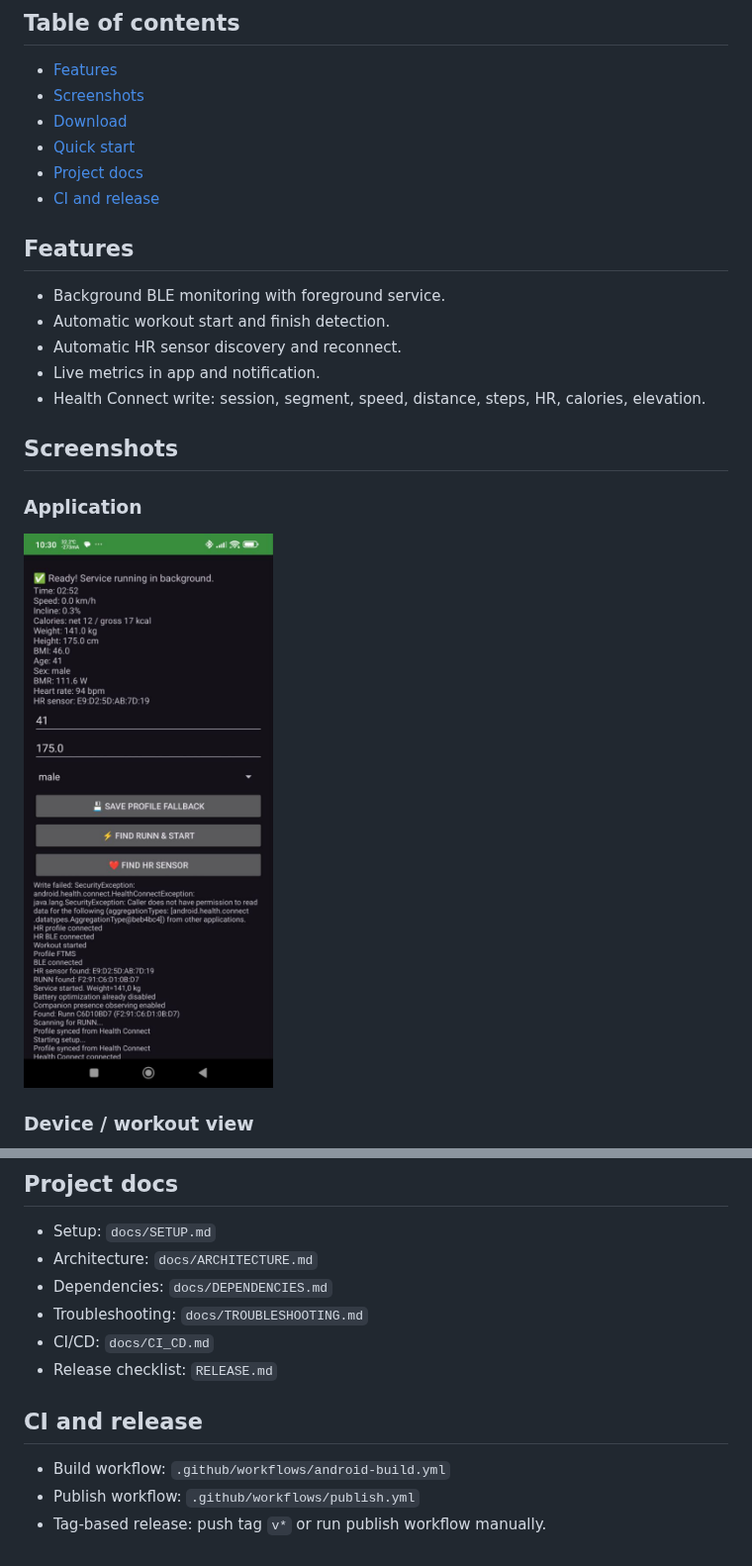
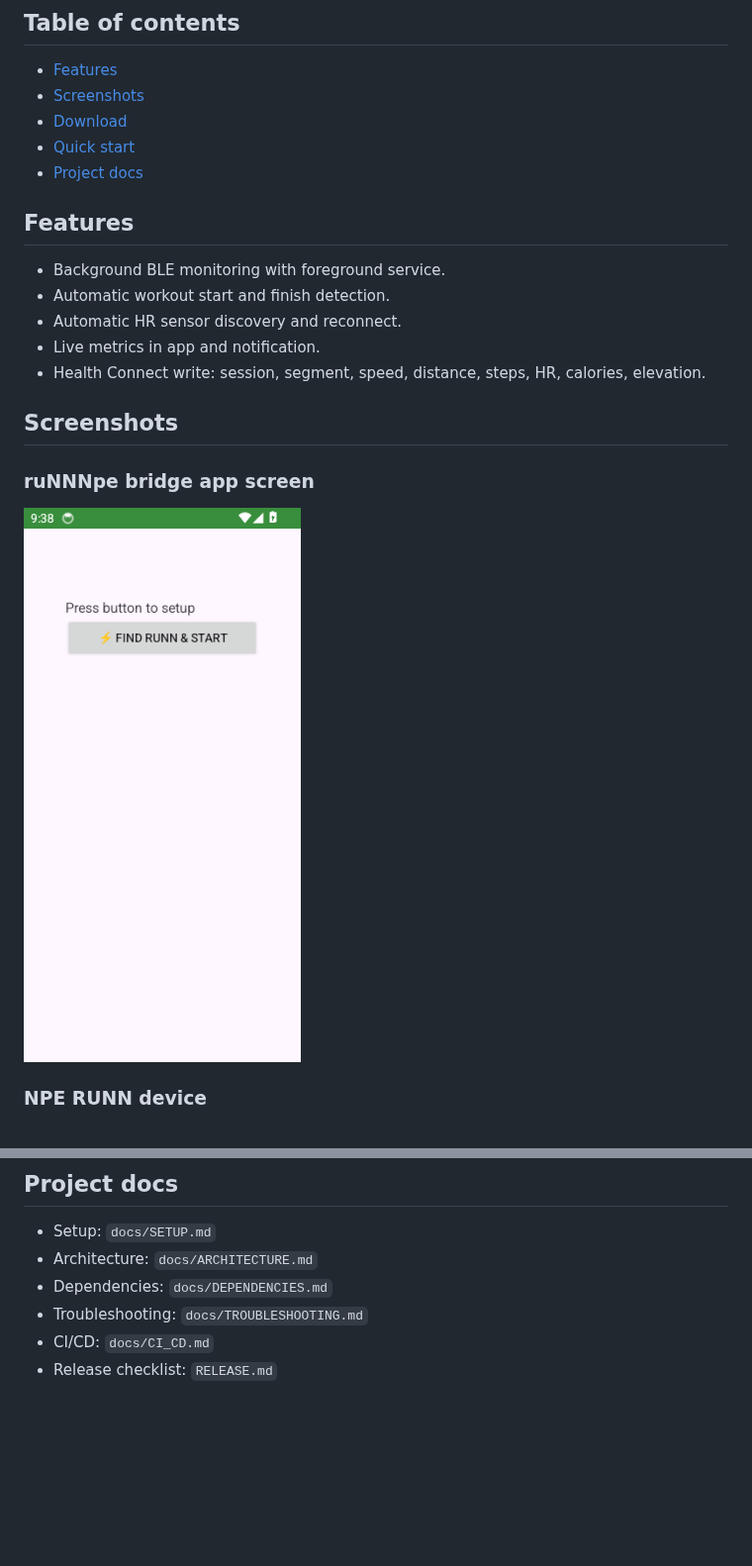
Before and after one commit to zappbrannigan34/ruNNNpe-bridge, a Markdown page: README.md, 2 parts joined by grey strips. Shown at 99% size. Rendered like a GitHub page; pictures changed too: docs/images/app-screen.jpg (deleted), docs/images/runnbridge-app-screen.png (added); blank space fills up the shorter version.

Commit message:
Clean README visuals and replace screenshots with safe assets

```diff
--- a/README.md
+++ b/README.md
@@ -15,7 +15,6 @@ Android bridge between NPE RUNN and Google Health Connect.
 - [Download](#download)
 - [Quick start](#quick-start)
 - [Project docs](#project-docs)
-- [CI and release](#ci-and-release)
 
 ## Features
 
@@ -27,9 +26,9 @@ Android bridge between NPE RUNN and Google Health Connect.
 
 ## Screenshots
 
-### Application
+### ruNNNpe bridge app screen
 
-![Application screen](docs/images/app-screen.jpg)
+![ruNNNpe bridge app screen](docs/images/runnbridge-app-screen.png)
 
-### Device / workout view
+### NPE RUNN device
 
@@ -60,9 +59,3 @@ After install:
 - Troubleshooting: `docs/TROUBLESHOOTING.md`
 - CI/CD: `docs/CI_CD.md`
 - Release checklist: `RELEASE.md`
-
-## CI and release
-
-- Build workflow: `.github/workflows/android-build.yml`
-- Publish workflow: `.github/workflows/publish.yml`
-- Tag-based release: push tag `v*` or run publish workflow manually.
```
Also changed, not shown: other parts of README.md (+2 -2 lines), docs/SETUP.md (+19 -19 lines), docs/images/device-screen.jpg (deleted), 1 other file.
